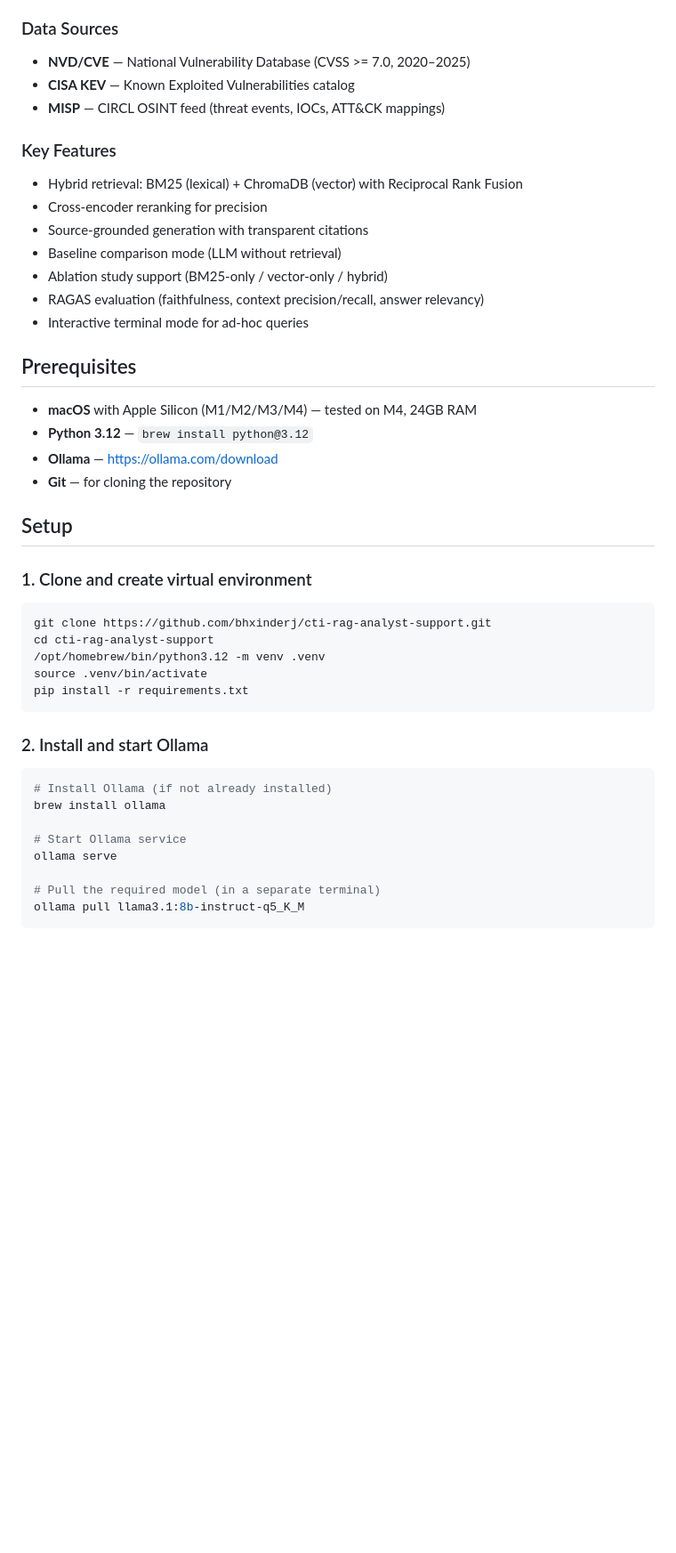
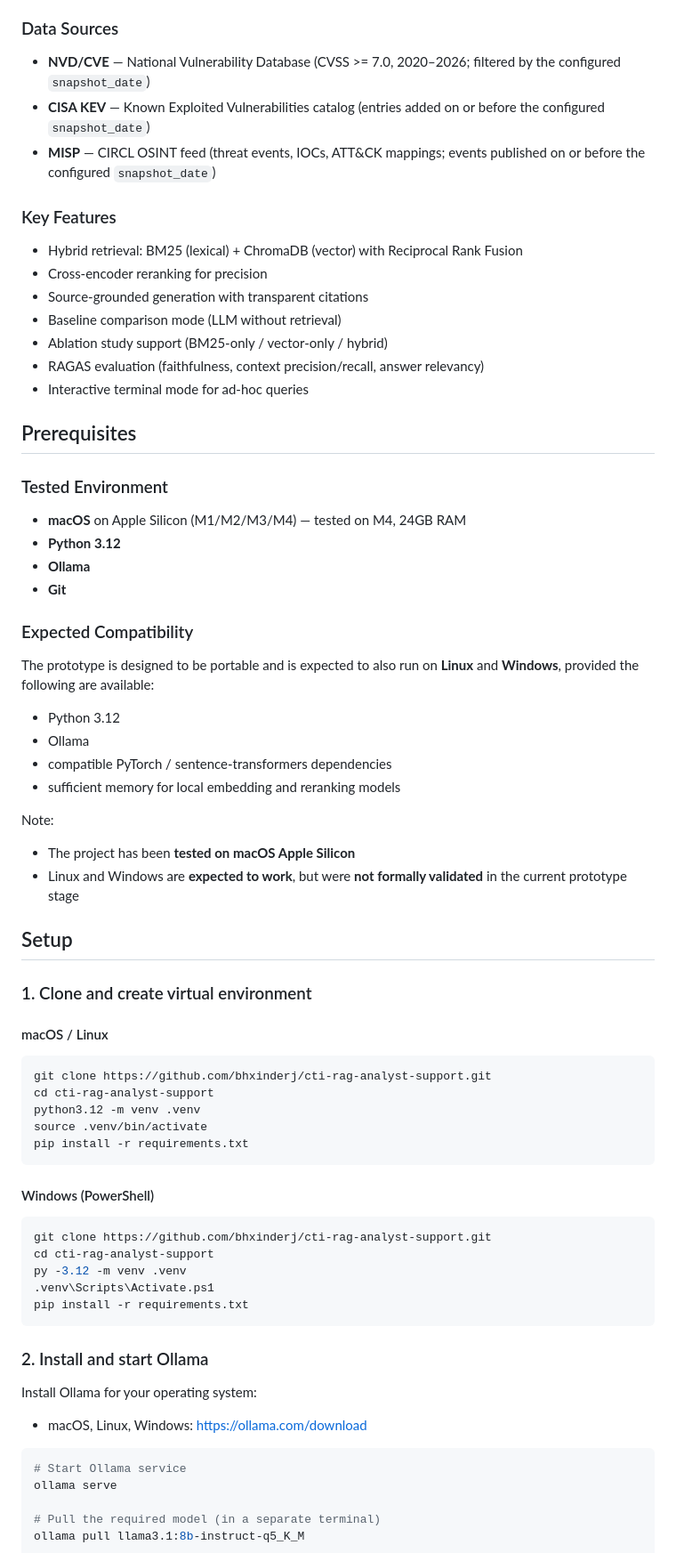
Before and after one commit to bhxinderj/cti-rag-analyst-support, a Markdown page: README.md, the part around one of its changes. Shown at 89% size. GitHub-like rendering; blank space fills up the shorter version.

Commit message:
docs: clarify platform support and setup

````diff
--- a/README.md
+++ b/README.md
@@ -10,9 +10,9 @@ Author: Joben Preet Bhinder | Advisor: Wolfgang Rogner, BSc. MSc
 This prototype enables natural-language querying over CTI data using a hybrid retrieval pipeline (BM25 + vector search) combined with a locally running LLM (Llama 3.1 via Ollama). It retrieves relevant vulnerability and threat intelligence context, generates source-grounded answers with citations, and supports systematic evaluation via the RAGAS framework.
 
 ### Data Sources
-- **NVD/CVE** — National Vulnerability Database (CVSS >= 7.0, 2020–2025)
-- **CISA KEV** — Known Exploited Vulnerabilities catalog
-- **MISP** — CIRCL OSINT feed (threat events, IOCs, ATT&CK mappings)
+- **NVD/CVE** — National Vulnerability Database (CVSS >= 7.0, 2020–2026; filtered by the configured `snapshot_date`)
+- **CISA KEV** — Known Exploited Vulnerabilities catalog (entries added on or before the configured `snapshot_date`)
+- **MISP** — CIRCL OSINT feed (threat events, IOCs, ATT&CK mappings; events published on or before the configured `snapshot_date`)
 
 ### Key Features
 - Hybrid retrieval: BM25 (lexical) + ChromaDB (vector) with Reciprocal Rank Fusion
@@ -25,29 +25,53 @@ This prototype enables natural-language querying over CTI data using a hybrid re
 
 ## Prerequisites
 
-- **macOS** with Apple Silicon (M1/M2/M3/M4) — tested on M4, 24GB RAM
-- **Python 3.12** — `brew install python@3.12`
-- **Ollama** — https://ollama.com/download
-- **Git** — for cloning the repository
+### Tested Environment
+- **macOS** on Apple Silicon (M1/M2/M3/M4) — tested on M4, 24GB RAM
+- **Python 3.12**
+- **Ollama**
+- **Git**
+
+### Expected Compatibility
+The prototype is designed to be portable and is expected to also run on **Linux** and **Windows**, provided the following are available:
+- Python 3.12
+- Ollama
+- compatible PyTorch / sentence-transformers dependencies
+- sufficient memory for local embedding and reranking models
+
+Note:
+- The project has been **tested on macOS Apple Silicon**
+- Linux and Windows are **expected to work**, but were **not formally validated** in the current prototype stage
 
 ## Setup
 
 ### 1. Clone and create virtual environment
 
+#### macOS / Linux
+
 ```bash
 git clone https://github.com/bhxinderj/cti-rag-analyst-support.git
 cd cti-rag-analyst-support
-/opt/homebrew/bin/python3.12 -m venv .venv
+python3.12 -m venv .venv
 source .venv/bin/activate
+pip install -r requirements.txt
+```
+
+#### Windows (PowerShell)
+
+```powershell
+git clone https://github.com/bhxinderj/cti-rag-analyst-support.git
+cd cti-rag-analyst-support
+py -3.12 -m venv .venv
+.venv\Scripts\Activate.ps1
 pip install -r requirements.txt
 ```
 
 ### 2. Install and start Ollama
 
+Install Ollama for your operating system:
+- macOS, Linux, Windows: https://ollama.com/download
+
 ```bash
-# Install Ollama (if not already installed)
-brew install ollama
-
 # Start Ollama service
 ollama serve
 
````
Also changed, not shown: other parts of README.md (+12 -2 lines).
